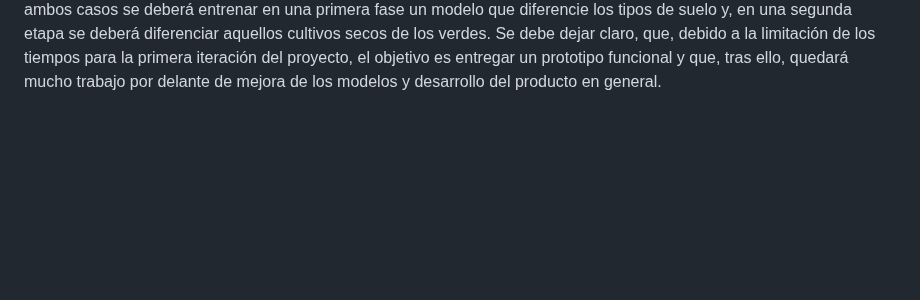
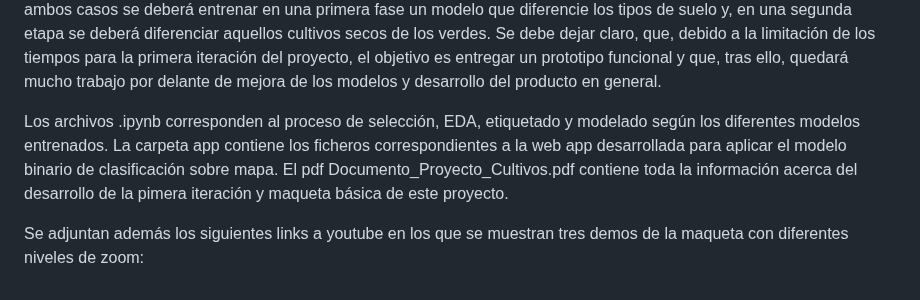
Before and after one commit to Alexsaez1990/proyecto_cultivos, a Markdown page: README.md, the part around the change. GitHub-like rendering; blank space fills up the shorter version.

```diff
--- a/README.md
+++ b/README.md
@@ -12,3 +12,9 @@ A partir de esta idea central, surgen diferentes posibilidades para una tarea qu
 Se opta por la realización de un modelo binario, con la idea de centrarse en la calidad de la identificación de cultivos, aunque no se descarta realizar pruebas de modelado multiclase.
 En ambos casos se deberá entrenar en una primera fase un modelo que diferencie los tipos de suelo y, en una segunda etapa se deberá diferenciar aquellos cultivos secos de los verdes.
 Se debe dejar claro, que, debido a la limitación de los tiempos para la primera iteración del proyecto, el objetivo es entregar un prototipo funcional y que, tras ello, quedará mucho trabajo por delante de mejora de los modelos  y desarrollo del  producto en general.
+
+Los archivos .ipynb corresponden al proceso de selección, EDA, etiquetado y modelado según los diferentes modelos entrenados.
+La carpeta app contiene los ficheros correspondientes a la web app desarrollada para aplicar el modelo binario de clasificación sobre mapa.
+El pdf Documento_Proyecto_Cultivos.pdf contiene toda la información acerca del desarrollo de la pimera iteración y maqueta básica de este proyecto.
+
+Se adjuntan además los siguientes links a youtube en los que se muestran tres demos de la maqueta con diferentes niveles de zoom:
```
